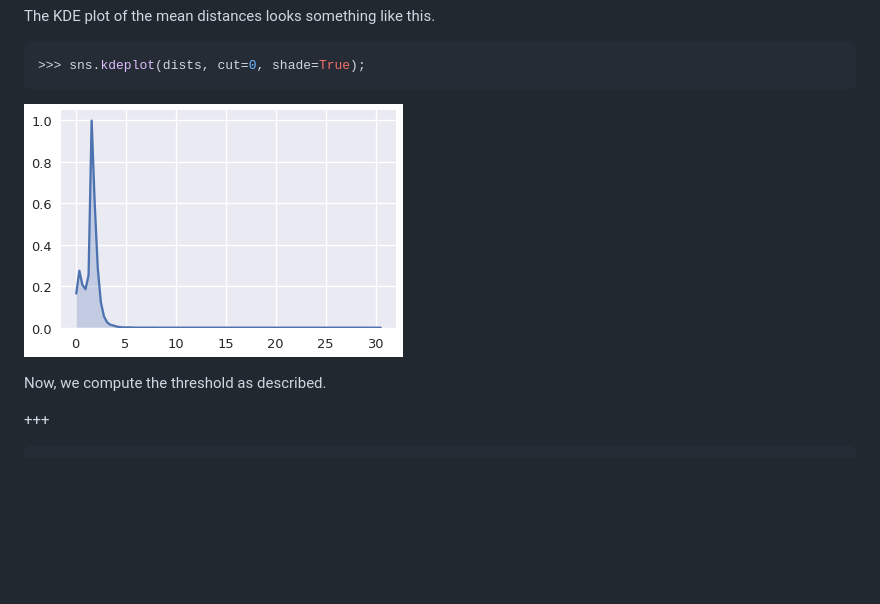
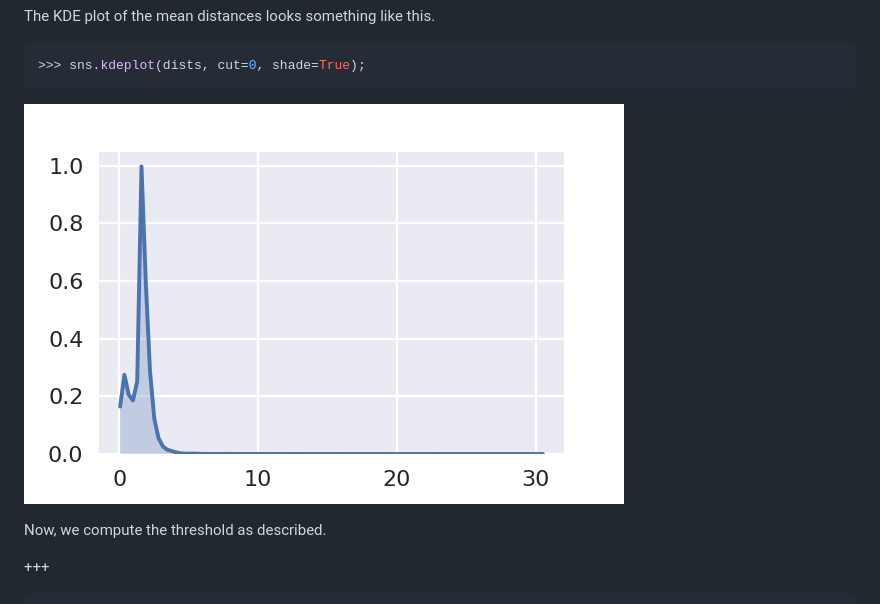
Before and after one commit to chambbj/foss4g-2017, a Markdown page: PITCHME.md, the part around the change. Drawn GitHub-style; pictures changed too: figures/mean-dists.png (added); blank space fills up the shorter version.

Commit message:
add mean dists png

````diff
--- a/PITCHME.md
+++ b/PITCHME.md
@@ -508,7 +508,7 @@ The KDE plot of the mean distances looks something like this.
 >>> sns.kdeplot(dists, cut=0, shade=True);
 ```
 
-![png](point_cloud_filters_and_pipelines_foss4g-2017_files/point_cloud_filters_and_pipelines_foss4g-2017_83_0.png)
+![Mean Distances](figures/mean-dists.png)
 
 Now, we compute the threshold as described.
 
````
